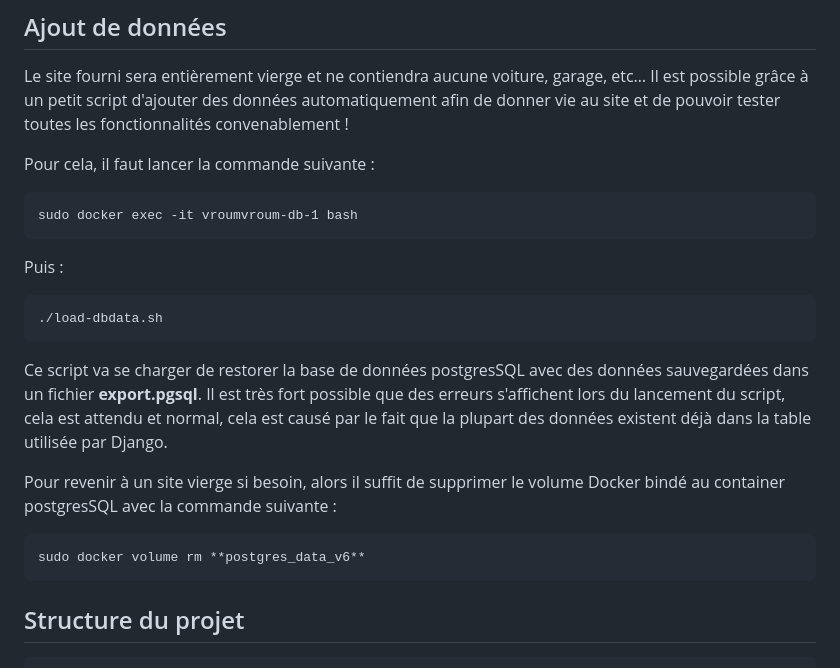
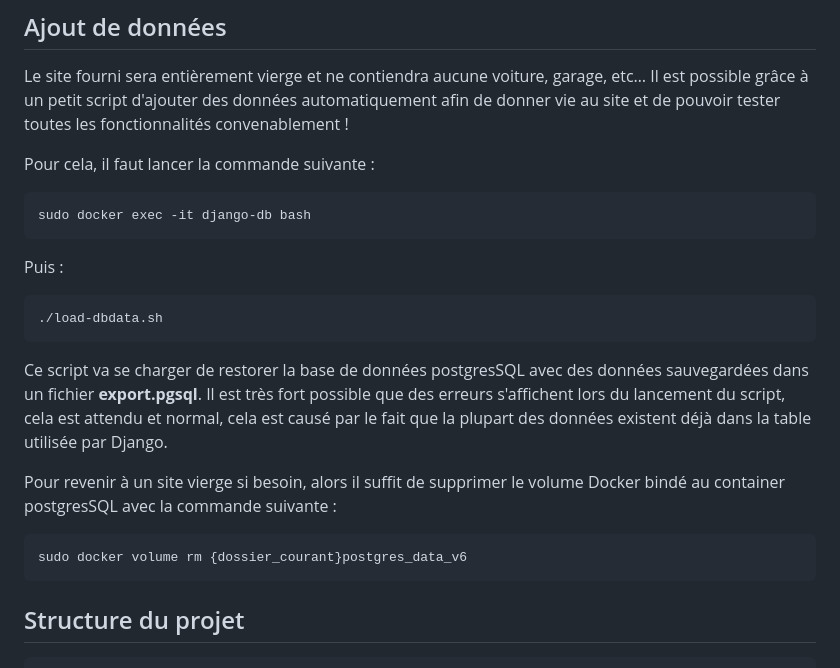
Before and after one commit to Shazbg/vroumvroum, a Markdown page: README.md, the part around the change printed below. Drawn GitHub-style.

Commit message:
zefgerge

````diff
--- a/README.md
+++ b/README.md
@@ -48,7 +48,7 @@ Le site fourni sera entièrement vierge et ne contiendra aucune voiture, garage,
 
 Pour cela, il faut lancer la commande suivante :
 ```
-sudo docker exec -it vroumvroum-db-1 bash
+sudo docker exec -it django-db bash
 ```
 Puis :
 ```
@@ -59,7 +59,7 @@ Il est très fort possible que des erreurs s'affichent lors du lancement du scri
 
 Pour revenir à un site vierge si besoin, alors il suffit de supprimer le volume Docker bindé au container postgresSQL avec la commande suivante :
 ```
-sudo docker volume rm **postgres_data_v6**
+sudo docker volume rm {dossier_courant}postgres_data_v6
 ```
 ## Structure du projet
 ```
````
Also changed, not shown: other parts of README.md (+1 -1 lines).
